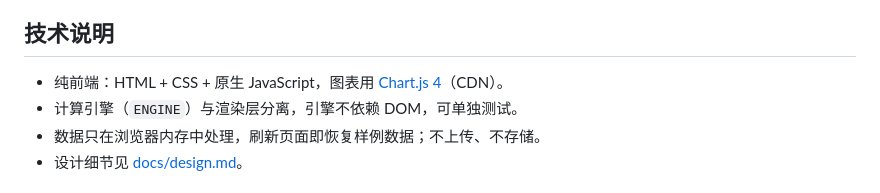
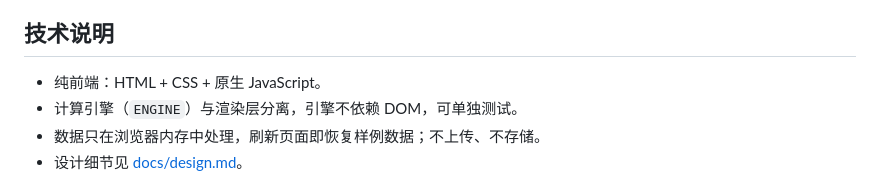
Before and after one commit to MirandaZhao/OPC-Auto-Finance-Report, a Markdown page: README.md, the part around the change. GitHub-like rendering.

Commit message:
Update README to revise Chart.js reference
Removed mention of Chart.js from the README.

```diff
--- a/README.md
+++ b/README.md
@@ -44,7 +44,7 @@ python3 -m http.server 8000
 
 ## 技术说明
 
-- 纯前端：HTML + CSS + 原生 JavaScript，图表用 [Chart.js 4](https://www.chartjs.org/)（CDN）。
+- 纯前端：HTML + CSS + 原生 JavaScript。
 - 计算引擎（`ENGINE`）与渲染层分离，引擎不依赖 DOM，可单独测试。
 - 数据只在浏览器内存中处理，刷新页面即恢复样例数据；不上传、不存储。
 - 设计细节见 [docs/design.md](docs/design.md)。
```
